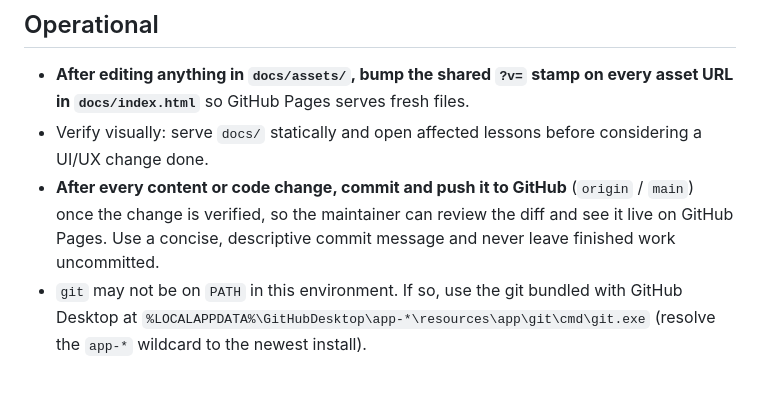
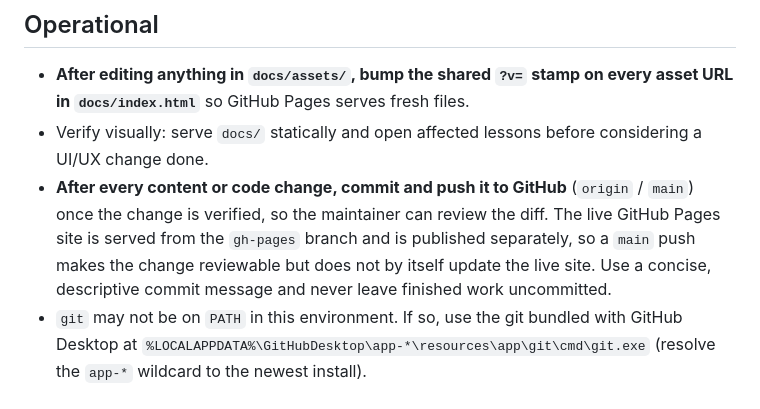
Before and after one commit to DexterDreeeam/RustCourseByAi, a Markdown page: .github/copilot-instructions.md, the part around the change. GitHub-like rendering.

Commit message:
Clarify that live Pages deploy is separate from main push
Co-authored-by: Copilot <223556219+Copilot@users.noreply.github.com>

```diff
--- a/.github/copilot-instructions.md
+++ b/.github/copilot-instructions.md
@@ -77,9 +77,11 @@ who already know C++. Read this file before making changes.
 - Verify visually: serve `docs/` statically and open affected lessons before
   considering a UI/UX change done.
 - **After every content or code change, commit and push it to GitHub** (`origin`
-  / `main`) once the change is verified, so the maintainer can review the diff and
-  see it live on GitHub Pages. Use a concise, descriptive commit message and never
-  leave finished work uncommitted.
+  / `main`) once the change is verified, so the maintainer can review the diff.
+  The live GitHub Pages site is served from the `gh-pages` branch and is published
+  separately, so a `main` push makes the change reviewable but does not by itself
+  update the live site. Use a concise, descriptive commit message and never leave
+  finished work uncommitted.
 - `git` may not be on `PATH` in this environment. If so, use the git bundled with
   GitHub Desktop at
   `%LOCALAPPDATA%\GitHubDesktop\app-*\resources\app\git\cmd\git.exe` (resolve the
```
Also changed, not shown: .copilot/instruction.md (+1 -1 lines).
